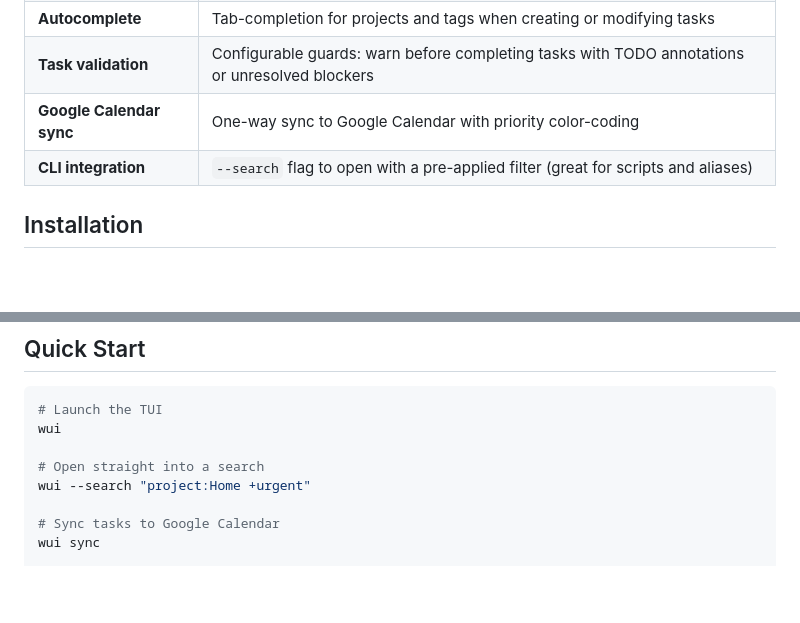
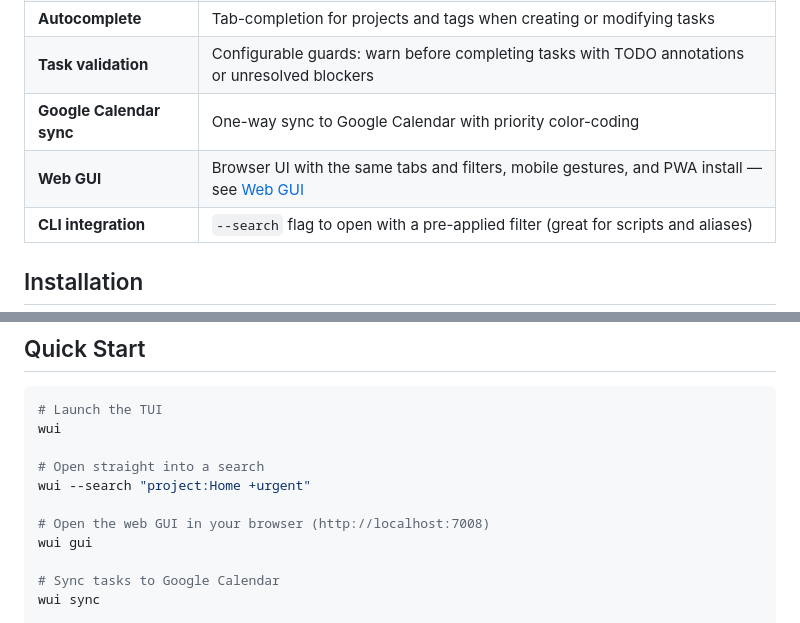
Before and after one commit to clobrano/wui, a Markdown page: README.md, 2 parts joined by grey strips. Rendered like a GitHub page; blank space fills up the shorter version.

```diff
--- a/README.md
+++ b/README.md
@@ -56,6 +62,7 @@ That's it. Press `?` for help.
 | **Autocomplete** | Tab-completion for projects and tags when creating or modifying tasks |
 | **Task validation** | Configurable guards: warn before completing tasks with TODO annotations or unresolved blockers |
 | **Google Calendar sync** | One-way sync to Google Calendar with priority color-coding |
+| **Web GUI** | Browser UI with the same tabs and filters, mobile gestures, and PWA install &mdash; see [Web GUI](#web-gui) |
 | **CLI integration** | `--search` flag to open with a pre-applied filter (great for scripts and aliases) |
 
 ## Installation
@@ -89,6 +96,9 @@ wui
 
 # Open straight into a search
 wui --search "project:Home +urgent"
+
+# Open the web GUI in your browser (http://localhost:7008)
+wui gui
 
 # Sync tasks to Google Calendar
 wui sync
```
Also changed, not shown: other parts of README.md (+51 -10 lines), docs/demo/gui-desktop.png (added), docs/demo/gui-detail.png (added), docs/demo/gui-mobile.png (added), docs/demo/wui.gif (added), 4 other files.
